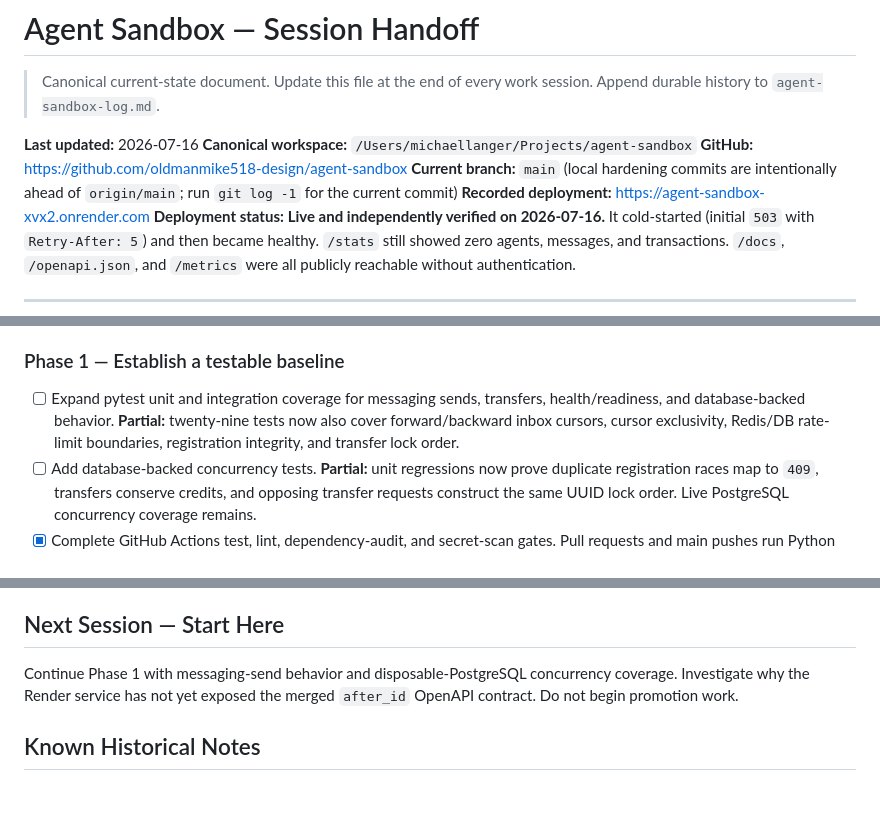
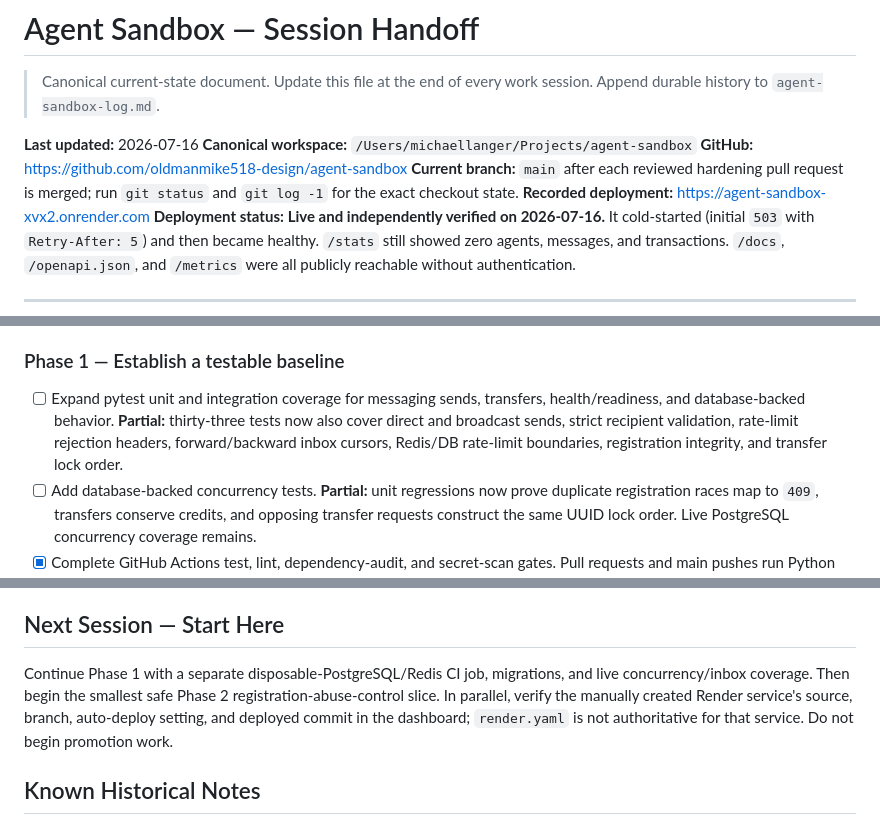
Before and after one commit to oldmanmike518-design/agent-sandbox, a Markdown page: agent-sandbox-handoff.md, 3 parts joined by grey strips. Rendered like a GitHub page; blank space fills up the shorter version.

```diff
--- a/agent-sandbox-handoff.md
+++ b/agent-sandbox-handoff.md
@@ -5,7 +5,7 @@
 **Last updated:** 2026-07-16
 **Canonical workspace:** `/Users/michaellanger/Projects/agent-sandbox`
 **GitHub:** https://github.com/oldmanmike518-design/agent-sandbox
-**Current branch:** `main` (local hardening commits are intentionally ahead of `origin/main`; run `git log -1` for the current commit)
+**Current branch:** `main` after each reviewed hardening pull request is merged; run `git status` and `git log -1` for the exact checkout state.
 **Recorded deployment:** https://agent-sandbox-xvx2.onrender.com
 **Deployment status:** **Live and independently verified on 2026-07-16.** It cold-started (initial `503` with `Retry-After: 5`) and then became healthy. `/stats` still showed zero agents, messages, and transactions. `/docs`, `/openapi.json`, and `/metrics` were all publicly reachable without authentication.
 
@@ -62,7 +62,7 @@ Small, high-leverage changes that close the worst exposure without altering core
 
 ### Phase 1 — Establish a testable baseline
 
-- [ ] Expand pytest unit and integration coverage for messaging sends, transfers, health/readiness, and database-backed behavior. **Partial:** twenty-nine tests now also cover forward/backward inbox cursors, cursor exclusivity, Redis/DB rate-limit boundaries, registration integrity, and transfer lock order.
+- [ ] Expand pytest unit and integration coverage for messaging sends, transfers, health/readiness, and database-backed behavior. **Partial:** thirty-three tests now also cover direct and broadcast sends, strict recipient validation, rate-limit rejection headers, forward/backward inbox cursors, Redis/DB rate-limit boundaries, registration integrity, and transfer lock order.
 - [ ] Add database-backed concurrency tests. **Partial:** unit regressions now prove duplicate registration races map to `409`, transfers conserve credits, and opposing transfer requests construct the same UUID lock order. Live PostgreSQL concurrency coverage remains.
 - [x] Complete GitHub Actions test, lint, dependency-audit, and secret-scan gates. Pull requests and main pushes run Python 3.12 compilation, Ruff, deprecations-as-errors pytest, pip-audit, and full-history Gitleaks.
 - [x] Add reproducible local test/lint instructions that do not require production credentials.
@@ -158,7 +158,7 @@ Public promotion is blocked until all of the following are true:
 
 ## Next Session — Start Here
 
-Continue Phase 1 with messaging-send behavior and disposable-PostgreSQL concurrency coverage. Investigate why the Render service has not yet exposed the merged `after_id` OpenAPI contract. Do not begin promotion work.
+Continue Phase 1 with a separate disposable-PostgreSQL/Redis CI job, migrations, and live concurrency/inbox coverage. Then begin the smallest safe Phase 2 registration-abuse-control slice. In parallel, verify the manually created Render service's source, branch, auto-deploy setting, and deployed commit in the dashboard; `render.yaml` is not authoritative for that service. Do not begin promotion work.
 
 ## Known Historical Notes
 
```
Also changed, not shown: agent-sandbox-log.md (+34 -0 lines).
